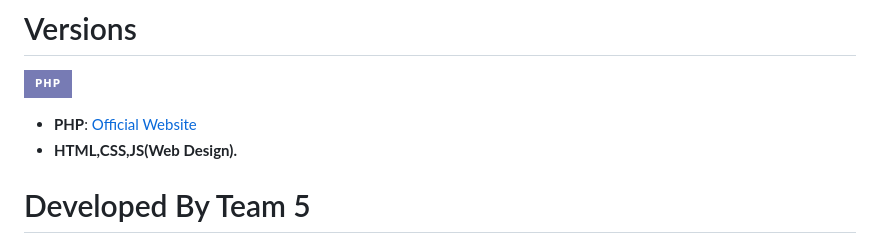
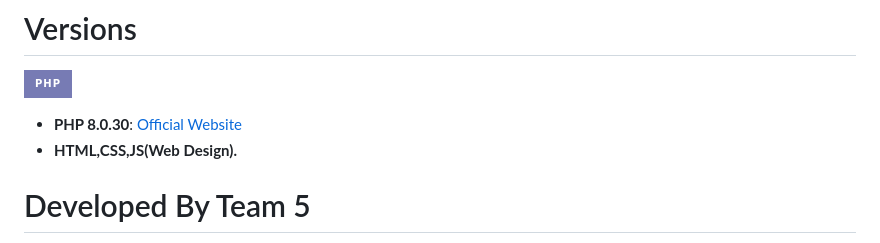
Before and after one commit to PDA-KALABURAGI/E-Canteen, a Markdown page: README.md, the part around the change. Rendered like a GitHub page; badges without logos.

```diff
--- a/README.md
+++ b/README.md
@@ -19,7 +19,7 @@
 [![xampp Version](https://img.shields.io/badge/PHP-777BB4?style=for-the-badge&logo=php&logoColor=white)](https://www.apachefriends.org/download.html)
 
 
-- **PHP**: [Official Website](https://www.apachefriends.org/download.html/)
+- **PHP 8.0.30**: [Official Website](https://www.apachefriends.org/download.html/)
 - **HTML,CSS,JS(Web Design).**<br>
 
 # Developed By Team 5
```
